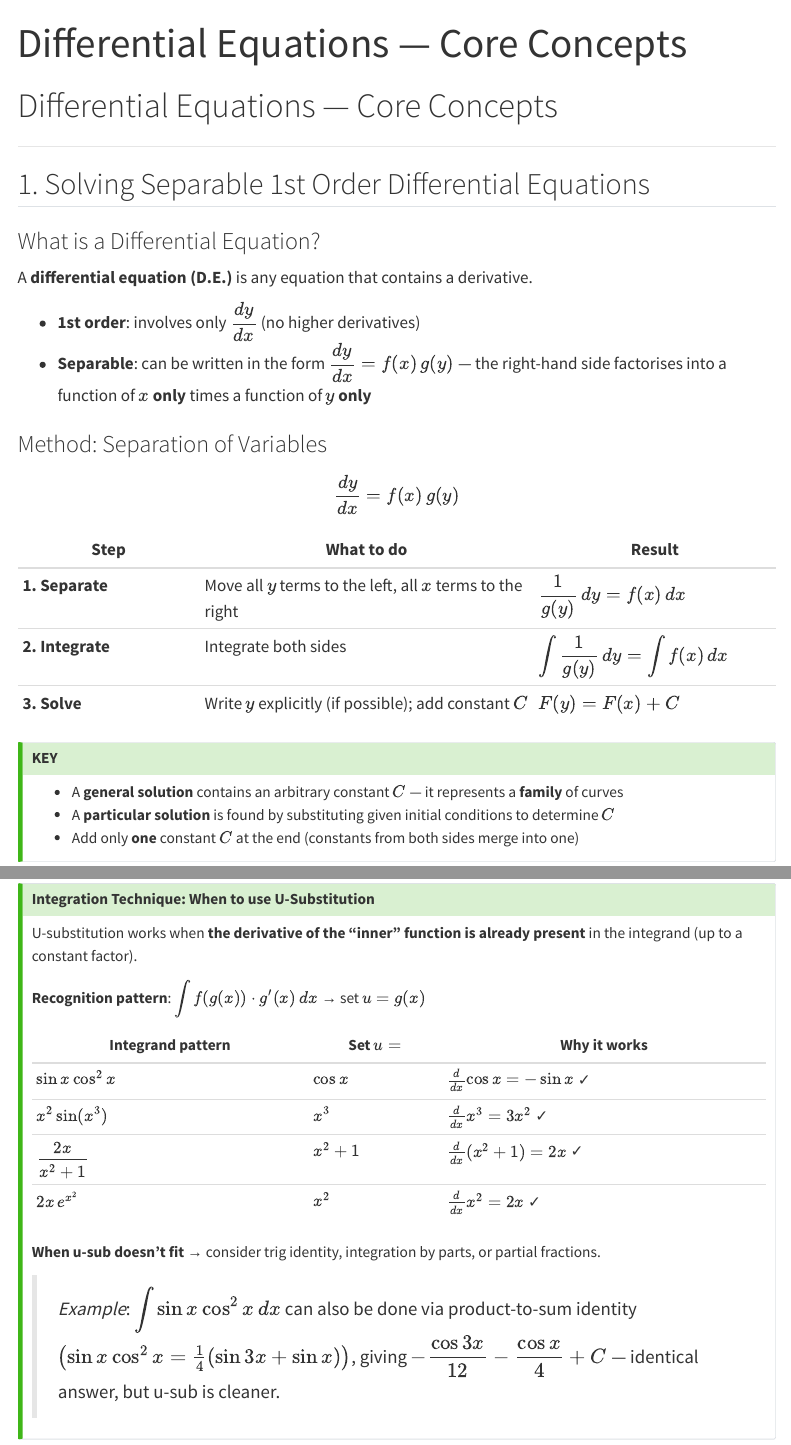
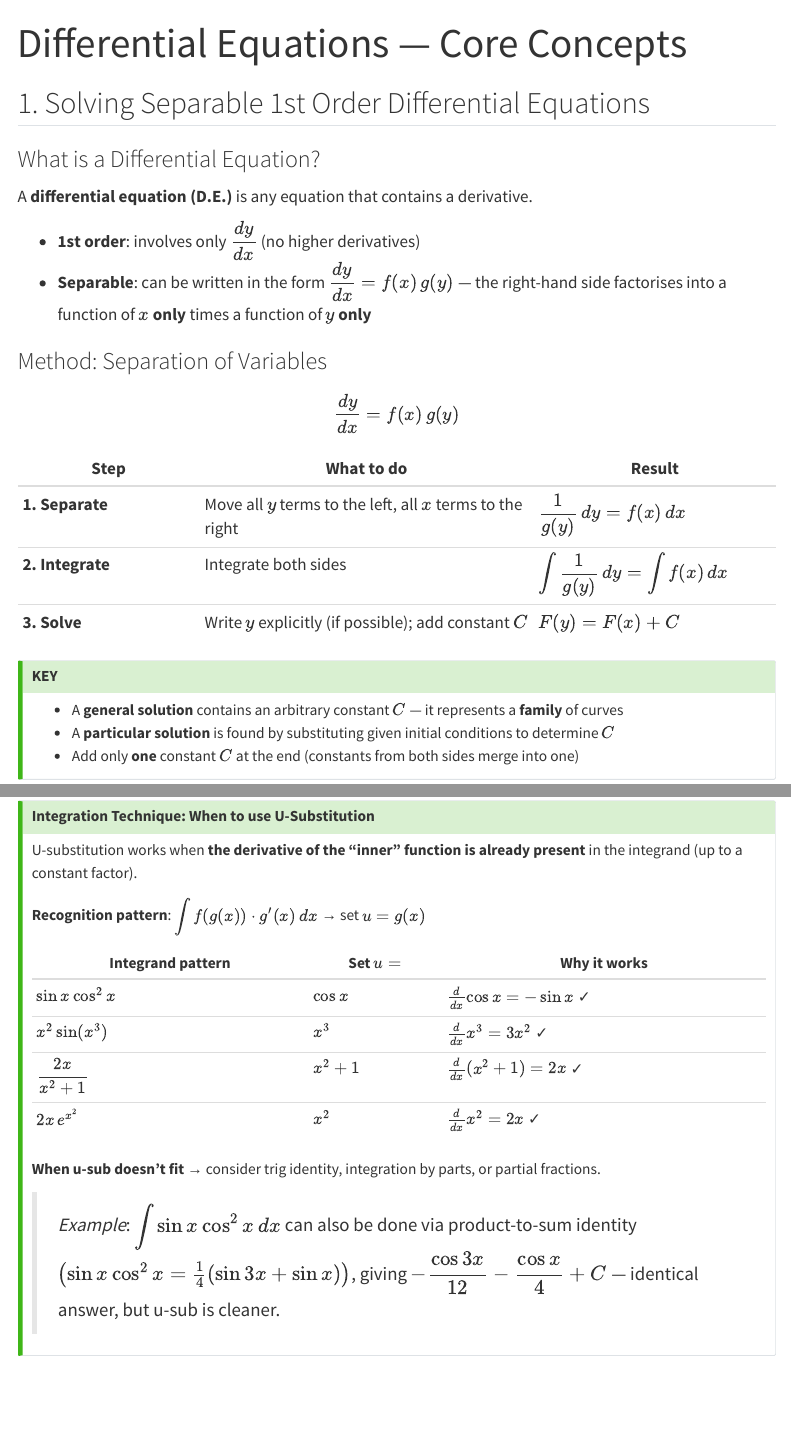
Before and after one commit to Daye-Lee18/math_tutoring, a Quarto document (9_differential_equation/core_concepts.qmd): the page in a window 1100 px wide, from its top, and a second part further down, joined at a grey line. Rendered offline with R 4.5, knitr and Pandoc in place of Quarto, with nearby package versions; folded parts are opened; menus at the side of the page are left out.

Commit message:
build error fix

```diff
--- a/9_differential_equation/core_concepts.qmd
+++ b/9_differential_equation/core_concepts.qmd
@@ -2,9 +2,7 @@
 title: "Differential Equations — Core Concepts"
 ---
 
-# Differential Equations — Core Concepts
 
----
 
 ## 1. Solving Separable 1st Order Differential Equations
 
--- a/_quarto.yml
+++ b/_quarto.yml
@@ -4,6 +4,7 @@ project:
   render:
     - "**/*.qmd"
     - "**/*.md"
+    - "!9_differential_equation/core_concepts.md"
 
 website:
   title: "A-Level Maths Tutoring"
```
Also changed, not shown: 9_differential_equation/core_concepts.md (deleted).
